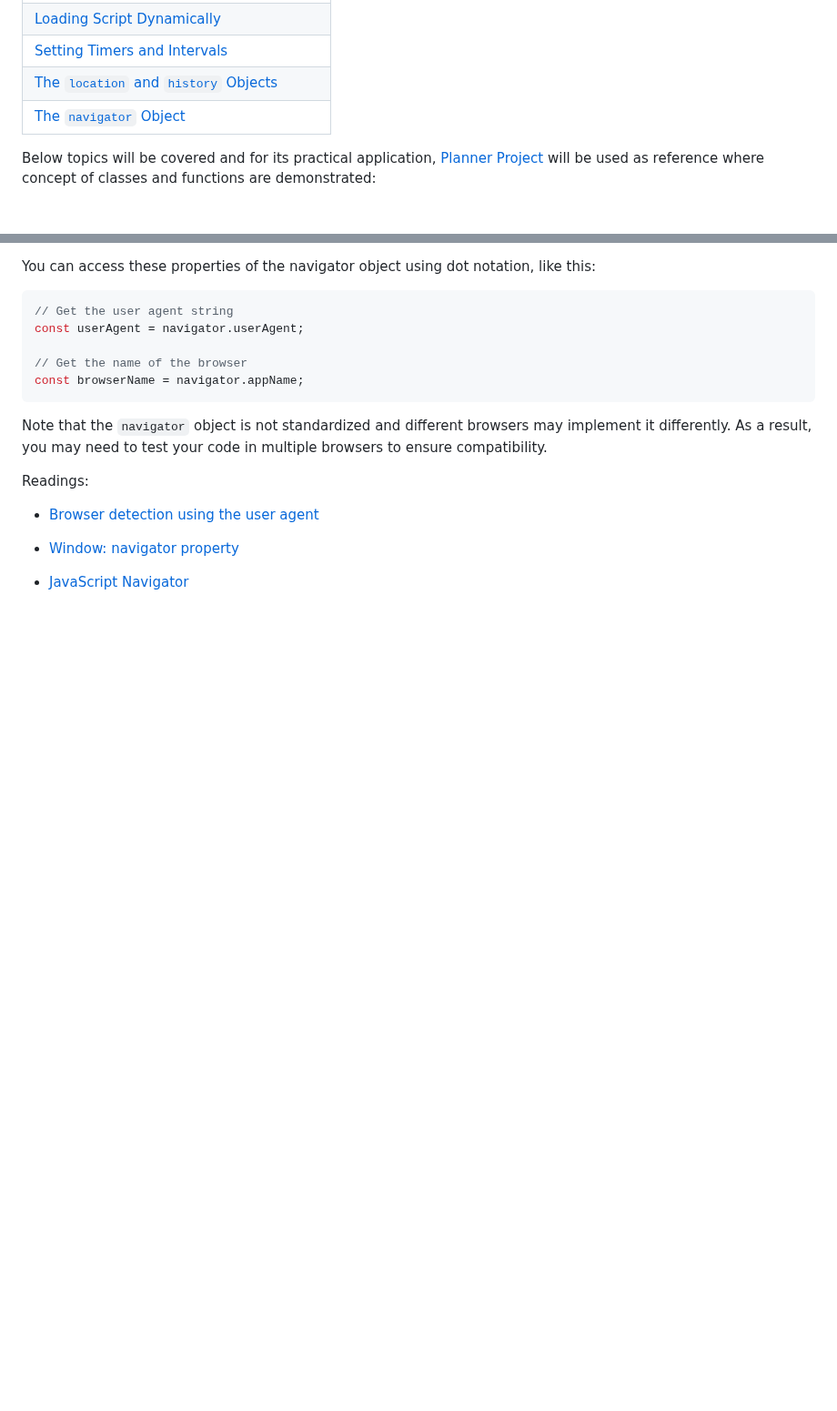
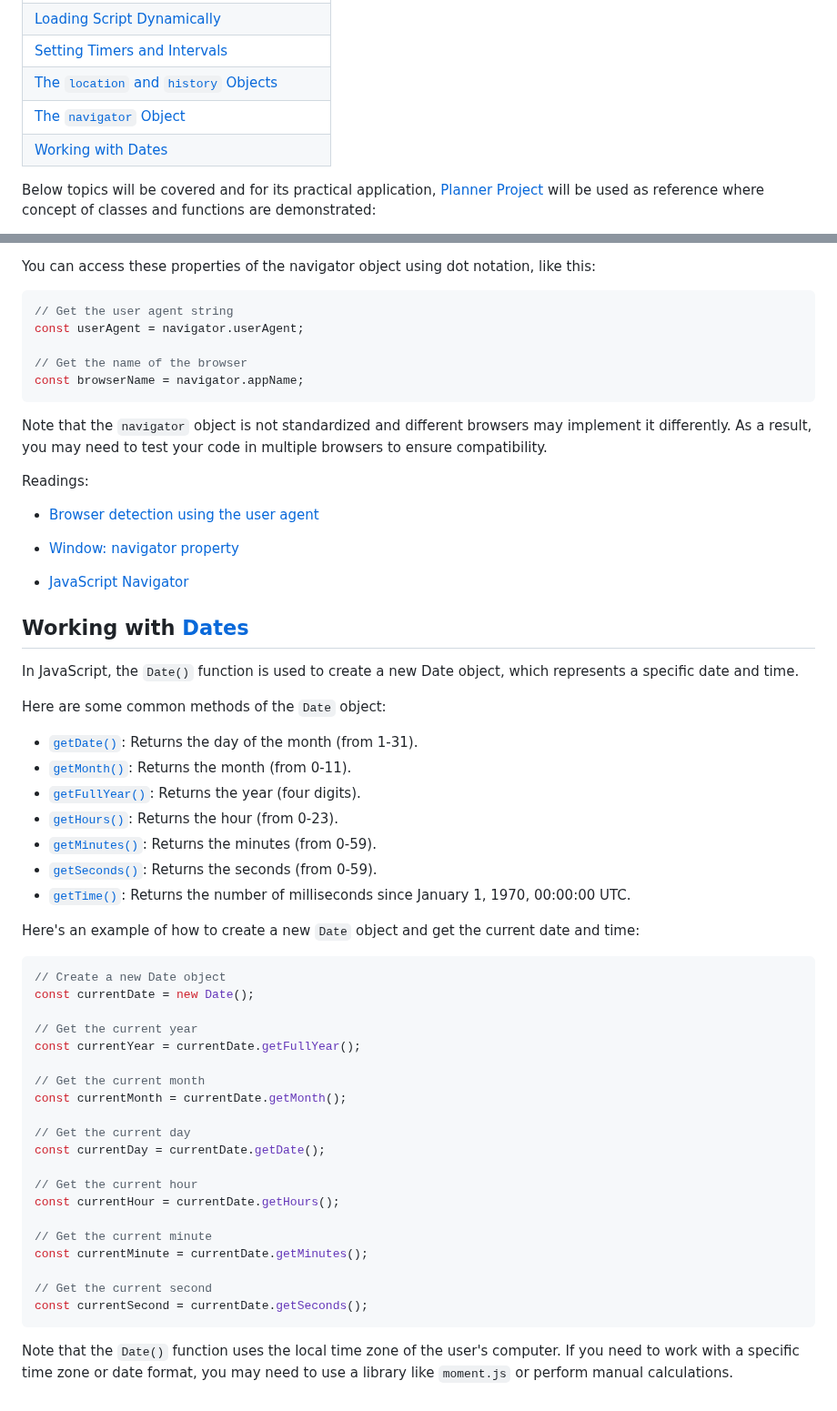
Before and after one commit to Aman0509/learningJavaScript, a Markdown page: Advanced-DOM-APIs/README.md, 2 parts joined by grey strips. Shown at 91% size. GitHub-like rendering; blank space fills up the shorter version.

Commit message:
learn about JS `Date`

````diff
--- a/Advanced-DOM-APIs/README.md
+++ b/Advanced-DOM-APIs/README.md
@@ -11,6 +11,7 @@
 | [Setting Timers and Intervals](#setting-timers-and-intervals) |
 | [The `location` and `history` Objects](#the-location-and-history-objects) |
 | [The `navigator` Object](#the-navigator-object) |
+| [Working with Dates](#working-with-dates) |
 
 Below topics will be covered and for its practical application, [Planner Project](project_planner/) will be used as reference where concept of classes and functions are demonstrated:
 
@@ -354,3 +355,44 @@ Readings:
 - [Window: navigator property](https://developer.mozilla.org/en-US/docs/Web/API/Window/navigator#example_1_browser_detect_and_return_a_string)
 
 - [JavaScript Navigator](https://www.javascripttutorial.net/javascript-bom/javascript-navigator/)
+
+## Working with [Dates](https://developer.mozilla.org/en-US/docs/Web/JavaScript/Reference/Global_Objects/Date)
+
+In JavaScript, the `Date()` function is used to create a new Date object, which represents a specific date and time.
+
+Here are some common methods of the `Date` object:
+
+- [`getDate()`](https://developer.mozilla.org/en-US/docs/Web/JavaScript/Reference/Global_Objects/Date/getDate): Returns the day of the month (from 1-31).
+- [`getMonth()`](https://developer.mozilla.org/en-US/docs/Web/JavaScript/Reference/Global_Objects/Date/getMonth): Returns the month (from 0-11).
+- [`getFullYear()`](https://developer.mozilla.org/en-US/docs/Web/JavaScript/Reference/Global_Objects/Date/getFullYear): Returns the year (four digits).
+- [`getHours()`](https://developer.mozilla.org/en-US/docs/Web/JavaScript/Reference/Global_Objects/Date/getHours): Returns the hour (from 0-23).
+- [`getMinutes()`](https://developer.mozilla.org/en-US/docs/Web/JavaScript/Reference/Global_Objects/Date/getMinutes): Returns the minutes (from 0-59).
+- [`getSeconds()`](https://developer.mozilla.org/en-US/docs/Web/JavaScript/Reference/Global_Objects/Date/getSeconds): Returns the seconds (from 0-59).
+- [`getTime()`](https://developer.mozilla.org/en-US/docs/Web/JavaScript/Reference/Global_Objects/Date/getTime): Returns the number of milliseconds since January 1, 1970, 00:00:00 UTC.
+
+Here's an example of how to create a new `Date` object and get the current date and time:
+
+```javascript
+// Create a new Date object
+const currentDate = new Date();
+
+// Get the current year
+const currentYear = currentDate.getFullYear();
+
+// Get the current month
+const currentMonth = currentDate.getMonth();
+
+// Get the current day
+const currentDay = currentDate.getDate();
+
+// Get the current hour
+const currentHour = currentDate.getHours();
+
+// Get the current minute
+const currentMinute = currentDate.getMinutes();
+
+// Get the current second
+const currentSecond = currentDate.getSeconds();
+```
+
+Note that the `Date()` function uses the local time zone of the user's computer. If you need to work with a specific time zone or date format, you may need to use a library like `moment.js` or perform manual calculations.
````
